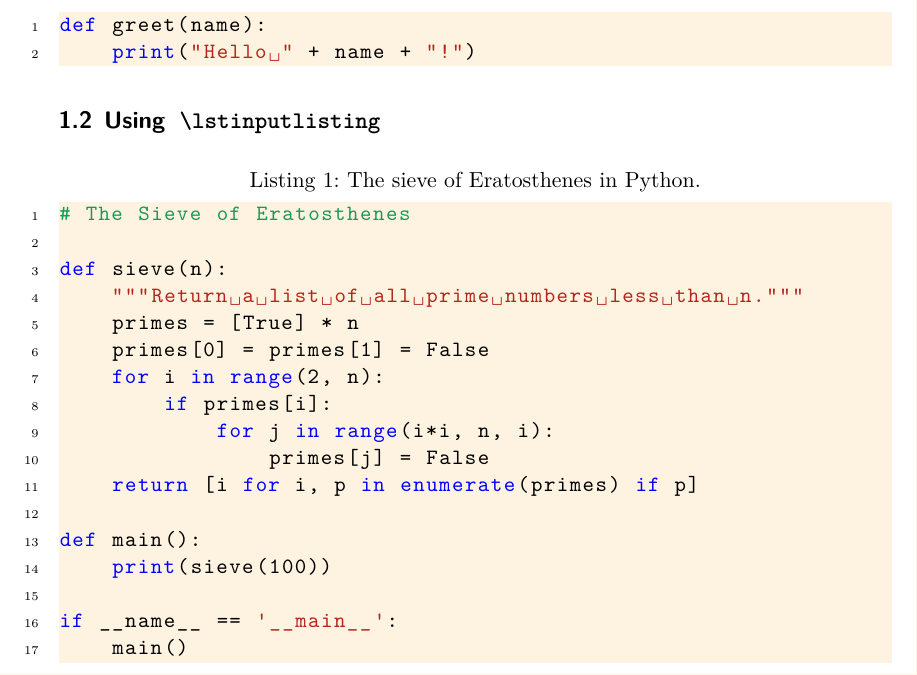
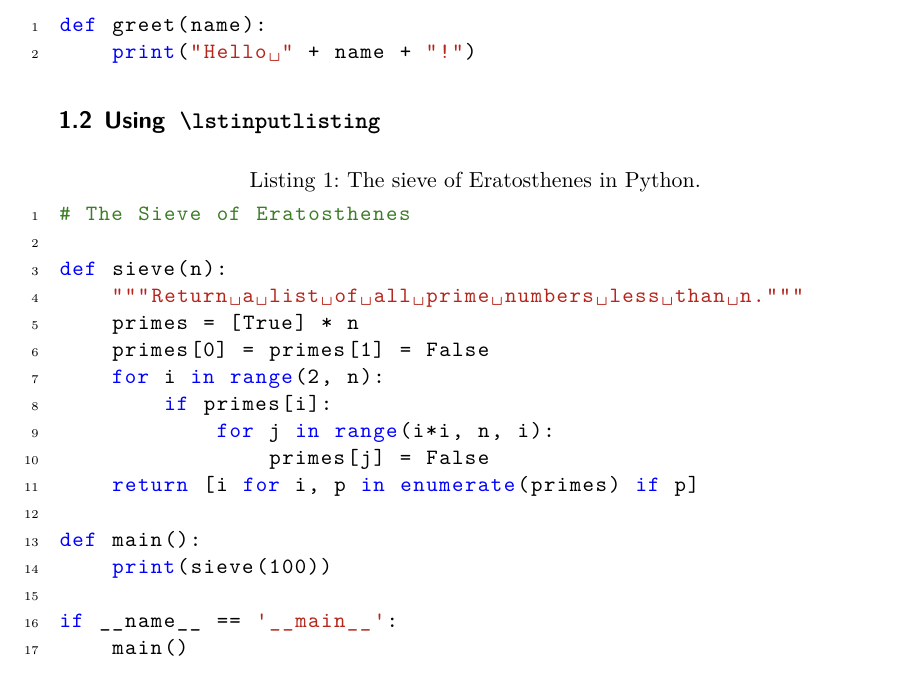
Before and after one commit to ReinerHuechting/texperiments, a LaTeX document (src/listings/listings.tex, which reads src/defs/listingdefs.tex): part of the page, cut so that both start at the same text. Compiled offline with XeLaTeX.

Commit message:
Adjust colors.

```diff
--- a/src/defs/listingdefs.tex
+++ b/src/defs/listingdefs.tex
@@ -1,14 +1,20 @@
 \usepackage{listings}
 \usepackage[dvipsnames]{xcolor}
+
+\colorlet{listingbg}{Goldenrod!10}
 
 \lstdefinestyle{common}{
     language=Python,
     basicstyle=\ttfamily,
     keywordstyle=\color{blue},
-    commentstyle=\color{ForestGreen},
+    commentstyle=\color{OliveGreen},
     stringstyle=\color{BrickRed},
     showstringspaces=true,
-    backgroundcolor=\color{YellowOrange!10},
+}
+
+\lstdefinestyle{colored}{
+    style=common,
+    backgroundcolor=\color{listingbg},
 }
 
 \lstdefinestyle{numbers}{
```
